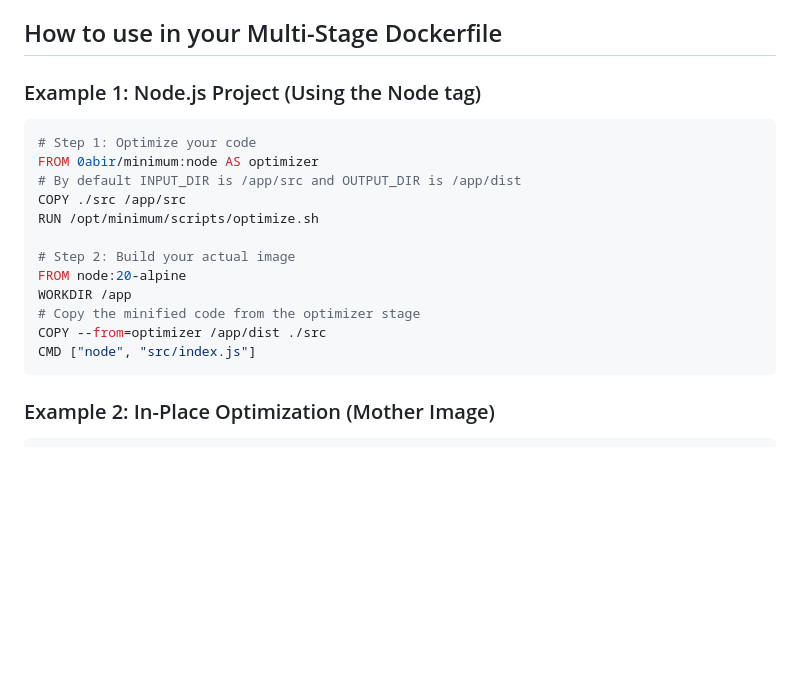
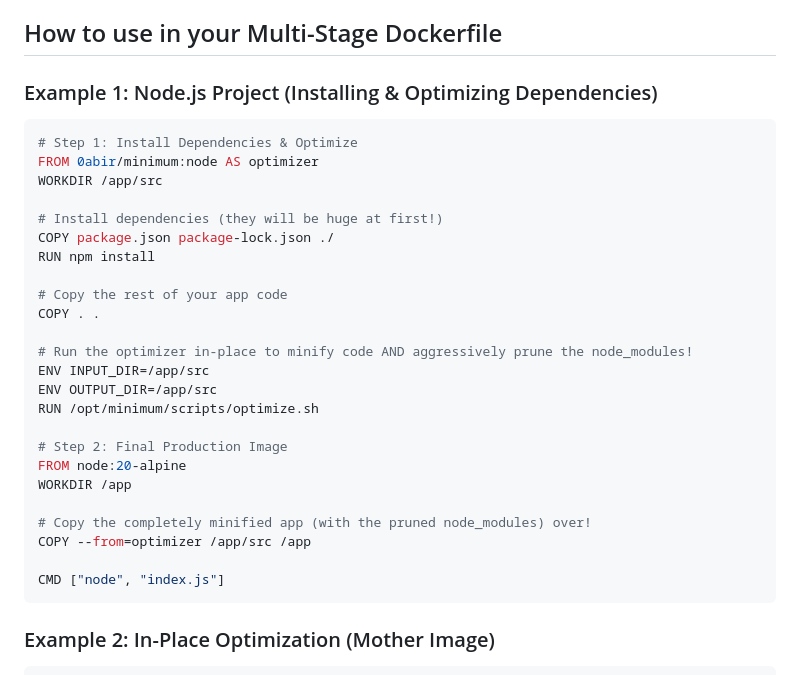
Before and after one commit to 0abir/minimum, a Markdown page: README.md, the part around the change. Drawn GitHub-style; blank space fills up the shorter version.

````diff
--- a/README.md
+++ b/README.md
@@ -28,21 +28,33 @@ The `mother` image will automatically detect and safely optimize:
 
 ## How to use in your Multi-Stage Dockerfile
 
-### Example 1: Node.js Project (Using the Node tag)
+### Example 1: Node.js Project (Installing & Optimizing Dependencies)
 
 ```dockerfile
-# Step 1: Optimize your code
+# Step 1: Install Dependencies & Optimize
 FROM 0abir/minimum:node AS optimizer
-# By default INPUT_DIR is /app/src and OUTPUT_DIR is /app/dist
-COPY ./src /app/src
+WORKDIR /app/src
+
+# Install dependencies (they will be huge at first!)
+COPY package.json package-lock.json ./
+RUN npm install
+
+# Copy the rest of your app code
+COPY . .
+
+# Run the optimizer in-place to minify code AND aggressively prune the node_modules!
+ENV INPUT_DIR=/app/src
+ENV OUTPUT_DIR=/app/src
 RUN /opt/minimum/scripts/optimize.sh
 
-# Step 2: Build your actual image
+# Step 2: Final Production Image
 FROM node:20-alpine
 WORKDIR /app
-# Copy the minified code from the optimizer stage
-COPY --from=optimizer /app/dist ./src
-CMD ["node", "src/index.js"]
+
+# Copy the completely minified app (with the pruned node_modules) over!
+COPY --from=optimizer /app/src /app
+
+CMD ["node", "index.js"]
 ```
 
 ### Example 2: In-Place Optimization (Mother Image)
````
